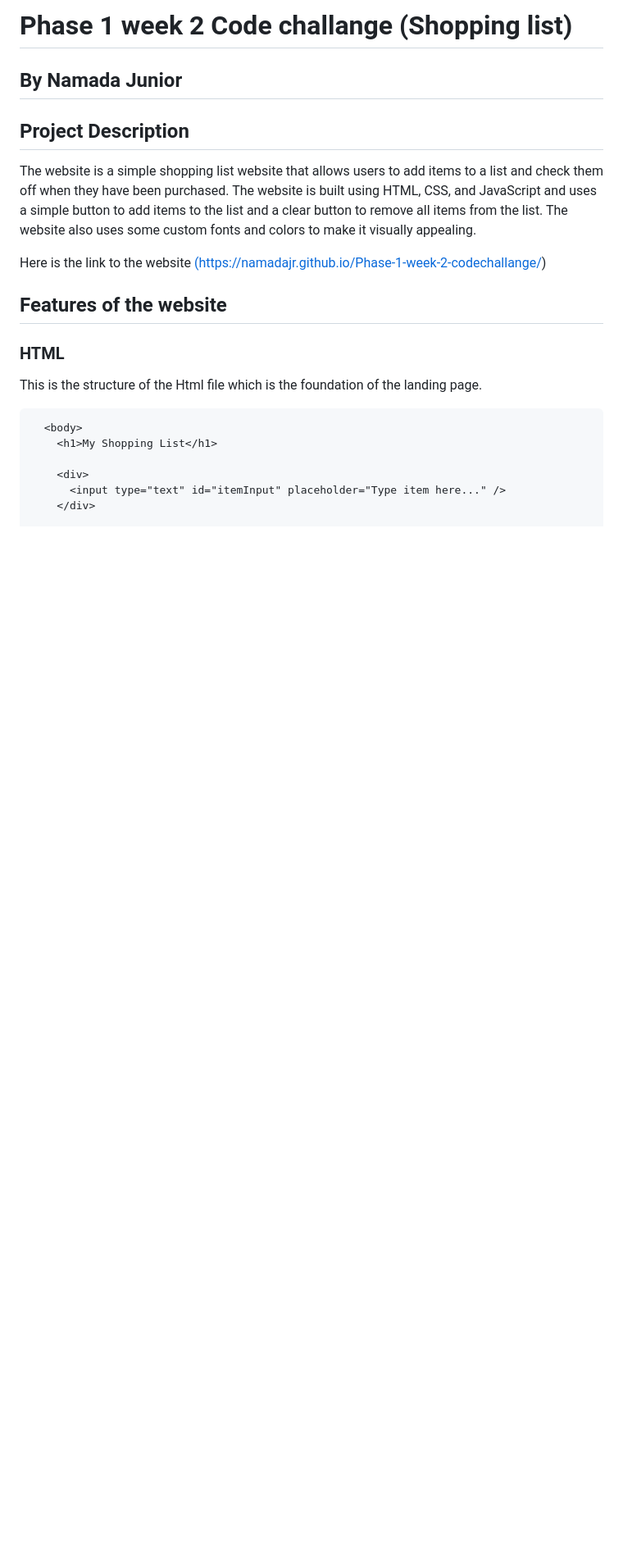
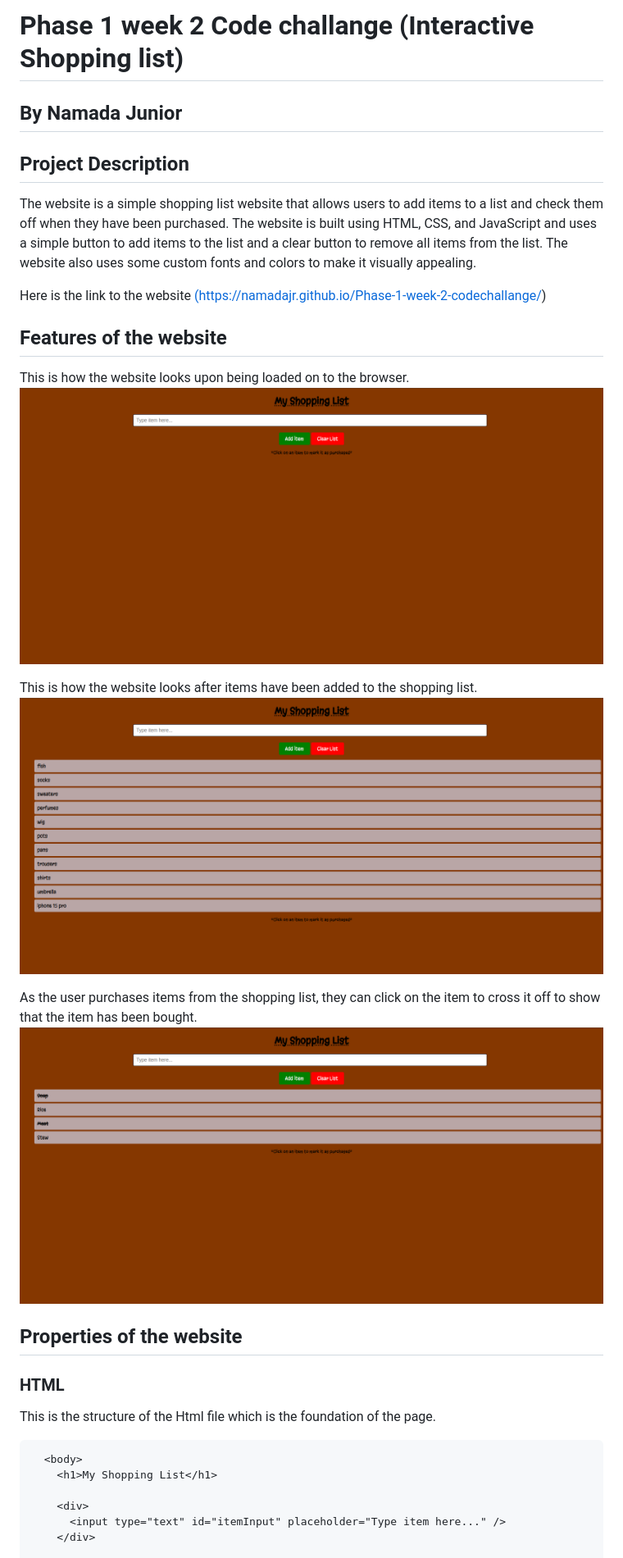
Before and after one commit to NAMADAJR/Phase-1-week-2-codechallange, a Markdown page: readme.md, the part around the change printed below. Shown: that part at 82% size. Rendered like a GitHub page; pictures changed too: image1.png (added), image2.png (added), image3.png (added); blank space fills up the shorter version.

Commit message:
Updated Readme and finalization

````diff
--- a/readme.md
+++ b/readme.md
@@ -1,19 +1,27 @@
-# Phase 1 week 2 Code challange (Shopping list)
+# Phase 1 week 2 Code challange (Interactive Shopping list)
 
 ## By Namada Junior
 
 ## Project Description
 
-
 The website is a simple shopping list website that allows users to add items to a list and check them off when they have been purchased. The website is built using HTML, CSS, and JavaScript and uses a simple button to add items to the list and a clear button to remove all items from the list. The website also uses some custom fonts and colors to make it visually appealing.
 
 Here is the link to the website [(https://namadajr.github.io/Phase-1-week-2-codechallange/)](https://namadajr.github.io/Phase-1-week-2-codechallange/)
 
+## Features of the website
+This is how the website looks upon being loaded on to the browser.
+![image](./image1.png)
 
-## Features of the website
+This is how the website looks after items have been added to the shopping list.
+![image](./image2.png)
 
+As the user purchases items from the shopping list, they can click on the item to cross it off to show that the item has been bought.
+![image](./image3.png)
+
+
+## Properties of the website
 ### HTML
-This is the structure of the Html file which is the foundation of the landing page.
+This is the structure of the Html file which is the foundation of the page.
 
 ```html
   <body>
````
Also changed, not shown: other parts of readme.md (+4 -4 lines), 2 other files.
